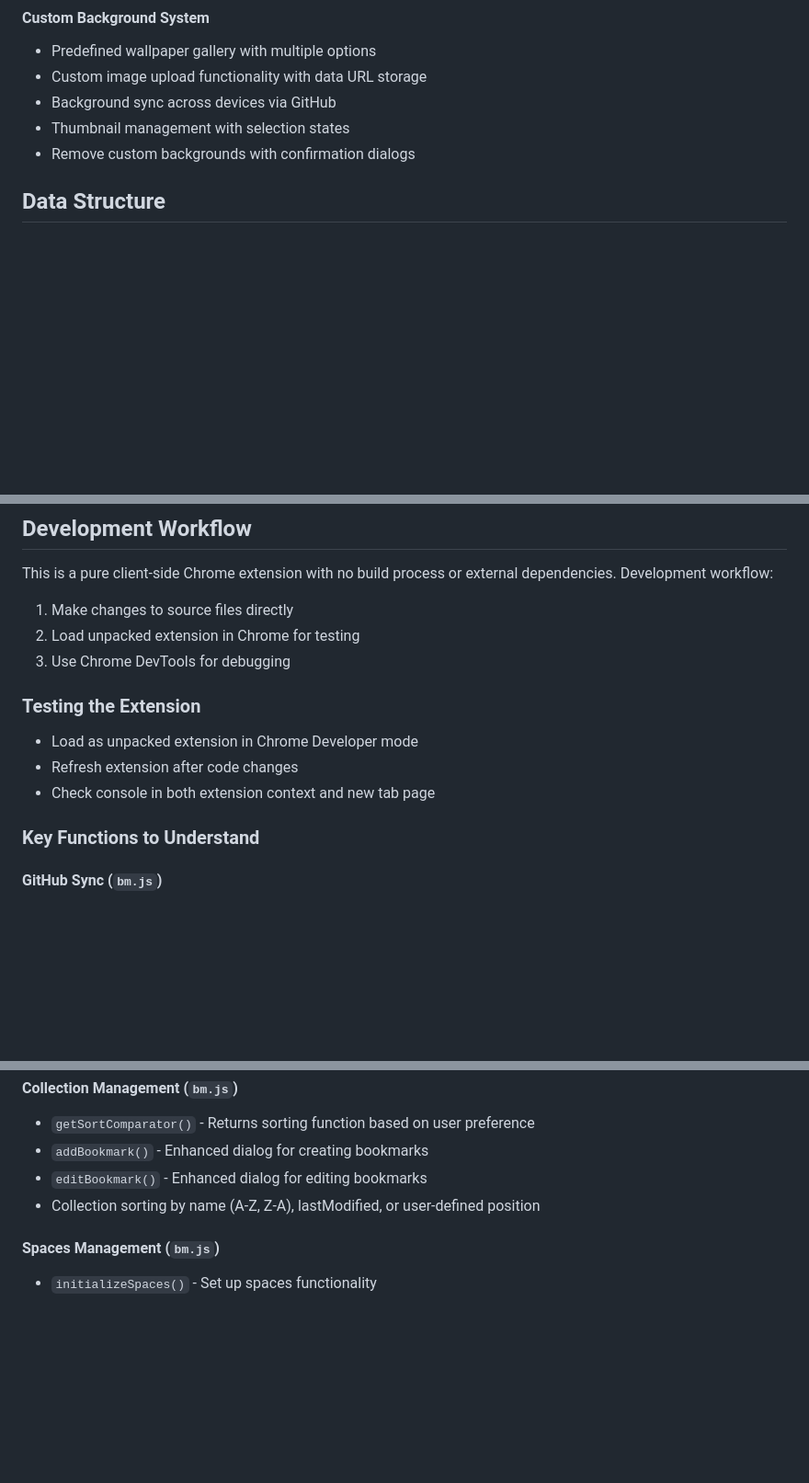
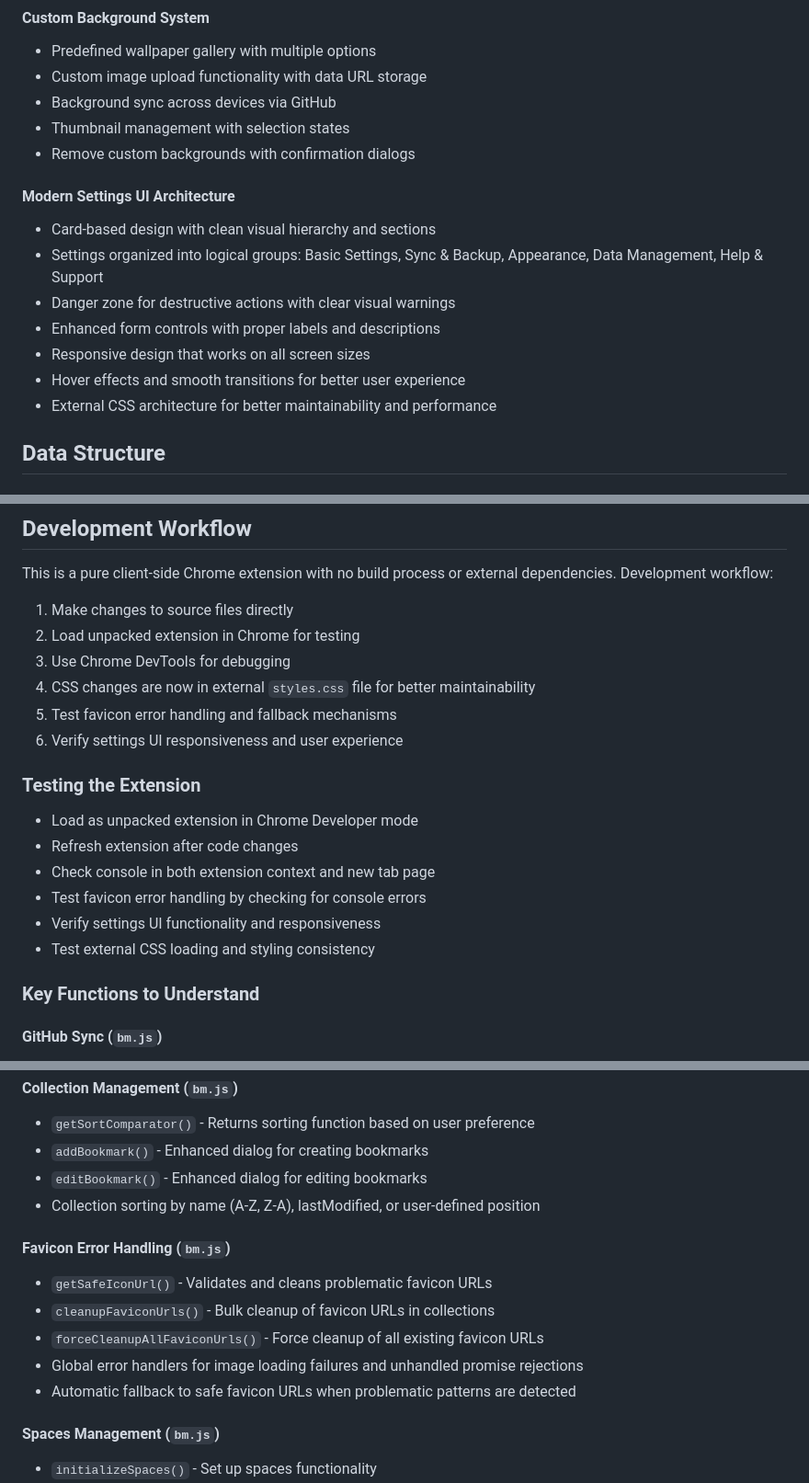
Before and after one commit to sandeberger/TheTab.Ninja, a Markdown page: CLAUDE.md, 3 parts joined by grey strips. Shown: that part at 92% size. Rendered like a GitHub page; blank space fills up the shorter version.

```diff
--- a/CLAUDE.md
+++ b/CLAUDE.md
@@ -68,6 +79,15 @@ TheTab.Ninja is a Chrome browser extension that transforms the new tab page into
 - Background sync across devices via GitHub
 - Thumbnail management with selection states
 - Remove custom backgrounds with confirmation dialogs
+
+#### Modern Settings UI Architecture
+- Card-based design with clean visual hierarchy and sections
+- Settings organized into logical groups: Basic Settings, Sync & Backup, Appearance, Data Management, Help & Support
+- Danger zone for destructive actions with clear visual warnings
+- Enhanced form controls with proper labels and descriptions
+- Responsive design that works on all screen sizes
+- Hover effects and smooth transitions for better user experience
+- External CSS architecture for better maintainability and performance
 
 ## Data Structure
 
@@ -138,11 +158,17 @@ This is a pure client-side Chrome extension with no build process or external de
 1. Make changes to source files directly
 2. Load unpacked extension in Chrome for testing
 3. Use Chrome DevTools for debugging
+4. CSS changes are now in external `styles.css` file for better maintainability
+5. Test favicon error handling and fallback mechanisms
+6. Verify settings UI responsiveness and user experience
 
 ### Testing the Extension
 - Load as unpacked extension in Chrome Developer mode
 - Refresh extension after code changes
 - Check console in both extension context and new tab page
+- Test favicon error handling by checking for console errors
+- Verify settings UI functionality and responsiveness
+- Test external CSS loading and styling consistency
 
 ### Key Functions to Understand
 
@@ -174,6 +200,13 @@ This is a pure client-side Chrome extension with no build process or external de
 - `editBookmark()` - Enhanced dialog for editing bookmarks
 - Collection sorting by name (A-Z, Z-A), lastModified, or user-defined position
 
+#### Favicon Error Handling (`bm.js`)
+- `getSafeIconUrl()` - Validates and cleans problematic favicon URLs
+- `cleanupFaviconUrls()` - Bulk cleanup of favicon URLs in collections
+- `forceCleanupAllFaviconUrls()` - Force cleanup of all existing favicon URLs
+- Global error handlers for image loading failures and unhandled promise rejections
+- Automatic fallback to safe favicon URLs when problematic patterns are detected
+
 #### Spaces Management (`bm.js`)
 - `initializeSpaces()` - Set up spaces functionality
 - `addSpace()` - Add new workspace
```
Also changed, not shown: other parts of CLAUDE.md (+66 -6 lines).
